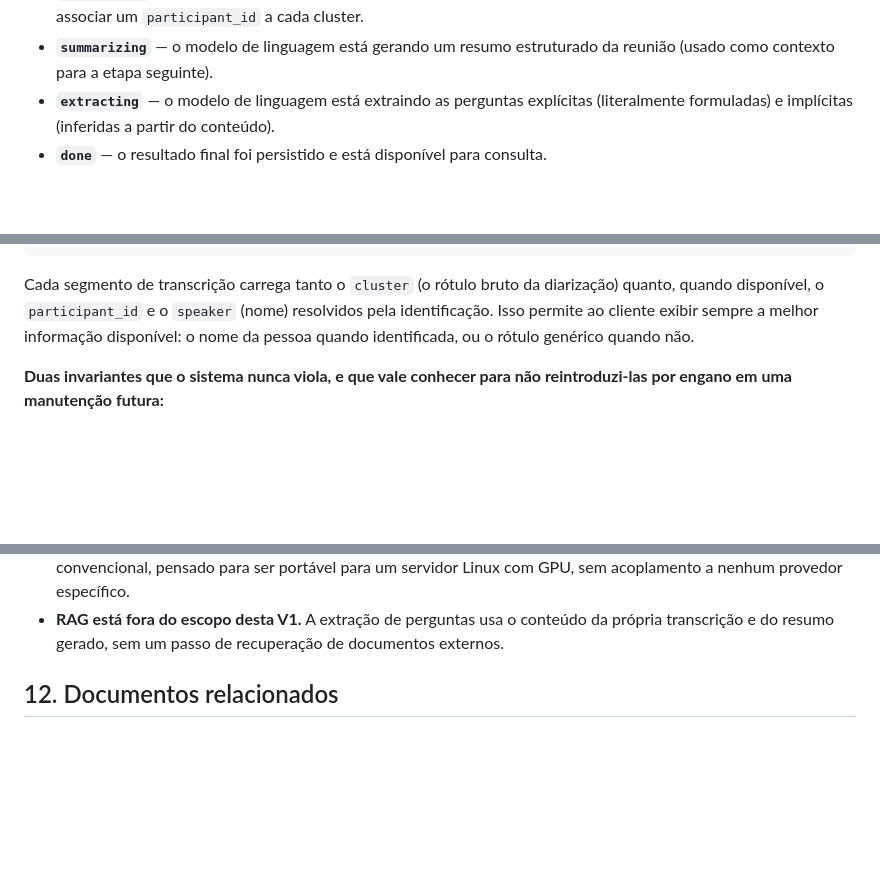
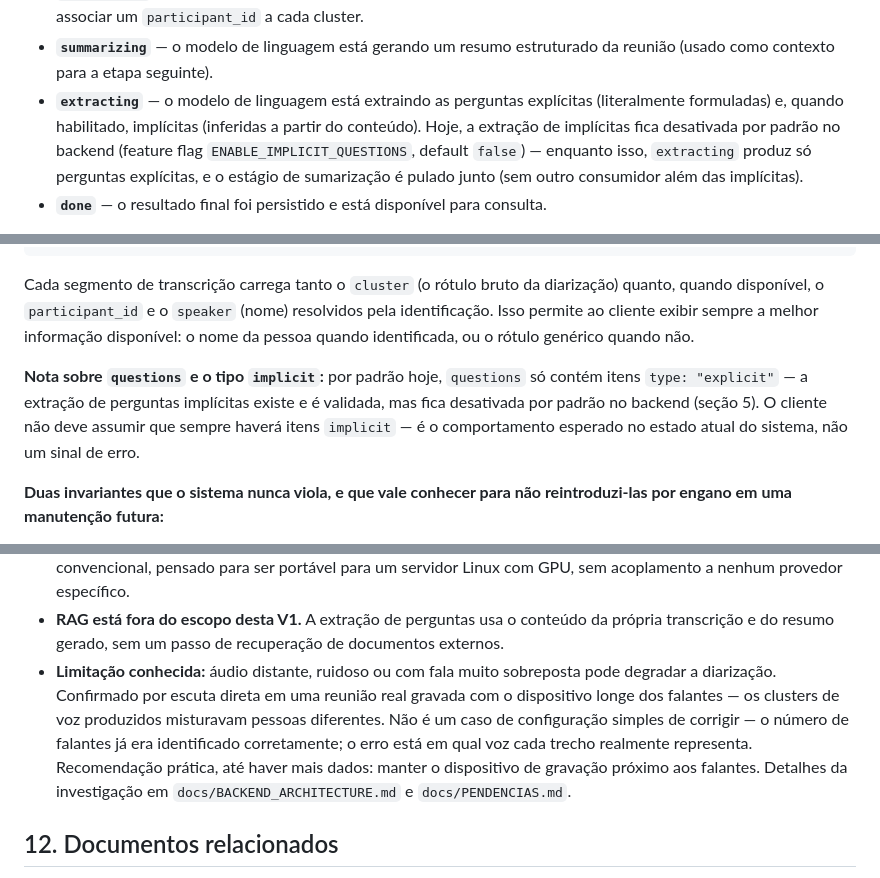
Before and after one commit to leandroalexandre-ifg/scitechear-frontend, a Markdown page: docs/ARCHITECTURE.md, 3 parts joined by grey strips. Rendered like a GitHub page; blank space fills up the shorter version.

Commit message:
docs: sincronizar ARCHITECTURE.md com o backend (flag implícitas, limitação de diarização)

```diff
--- a/docs/ARCHITECTURE.md
+++ b/docs/ARCHITECTURE.md
@@ -115,8 +115,12 @@ queued → transcribing → diarizing → identifying → summarizing → extrac
 - **`summarizing`** — o modelo de linguagem está gerando um resumo
   estruturado da reunião (usado como contexto para a etapa seguinte).
 - **`extracting`** — o modelo de linguagem está extraindo as perguntas
-  explícitas (literalmente formuladas) e implícitas (inferidas a partir do
-  conteúdo).
+  explícitas (literalmente formuladas) e, quando habilitado, implícitas
+  (inferidas a partir do conteúdo). Hoje, a extração de implícitas fica
+  desativada por padrão no backend (feature flag
+  `ENABLE_IMPLICIT_QUESTIONS`, default `false`) — enquanto isso,
+  `extracting` produz só perguntas explícitas, e o estágio de sumarização
+  é pulado junto (sem outro consumidor além das implícitas).
 - **`done`** — o resultado final foi persistido e está disponível para
   consulta.
 
@@ -253,6 +257,13 @@ diarização) quanto, quando disponível, o `participant_id` e o `speaker`
 sempre a melhor informação disponível: o nome da pessoa quando
 identificada, ou o rótulo genérico quando não.
 
+**Nota sobre `questions` e o tipo `implicit`:** por padrão hoje,
+`questions` só contém itens `type: "explicit"` — a extração de perguntas
+implícitas existe e é validada, mas fica desativada por padrão no backend
+(seção 5). O cliente não deve assumir que sempre haverá itens `implicit`
+— é o comportamento esperado no estado atual do sistema, não um sinal de
+erro.
+
 **Duas invariantes que o sistema nunca viola, e que vale conhecer para não
 reintroduzi-las por engano em uma manutenção futura:**
 
@@ -304,6 +315,15 @@ app (não em runtime, para evitar ficar "esquecido ligado").
 - **RAG está fora do escopo desta V1.** A extração de perguntas usa o
   conteúdo da própria transcrição e do resumo gerado, sem um passo de
   recuperação de documentos externos.
+- **Limitação conhecida:** áudio distante, ruidoso ou com fala muito
+  sobreposta pode degradar a diarização. Confirmado por escuta direta em
+  uma reunião real gravada com o dispositivo longe dos falantes — os
+  clusters de voz produzidos misturavam pessoas diferentes. Não é um caso
+  de configuração simples de corrigir — o número de falantes já era
+  identificado corretamente; o erro está em qual voz cada trecho
+  realmente representa. Recomendação prática, até haver mais dados:
+  manter o dispositivo de gravação próximo aos falantes. Detalhes da
+  investigação em `docs/BACKEND_ARCHITECTURE.md` e `docs/PENDENCIAS.md`.
 
 ## 12. Documentos relacionados
 
```
